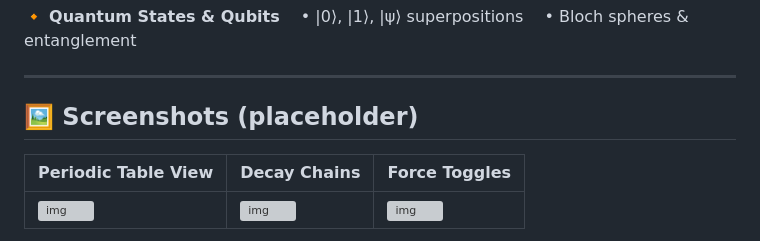
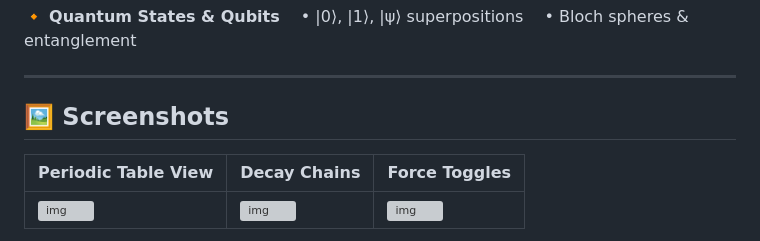
Before and after one commit to ANTHONY-OLEVESTER/SubParticles-Web, a Markdown page: README.md, the part around the change. GitHub-like rendering; grey boxes are pictures that could not be loaded.

```diff
--- a/README.md
+++ b/README.md
@@ -76,7 +76,7 @@ This is a **fully interactive knowledge map** of subatomic particles — built f
 
 ---
 
-## 🖼 Screenshots (placeholder)
+## 🖼 Screenshots
 
 | Periodic Table View | Decay Chains | Force Toggles |
 |---------------------|--------------|---------------|
```
